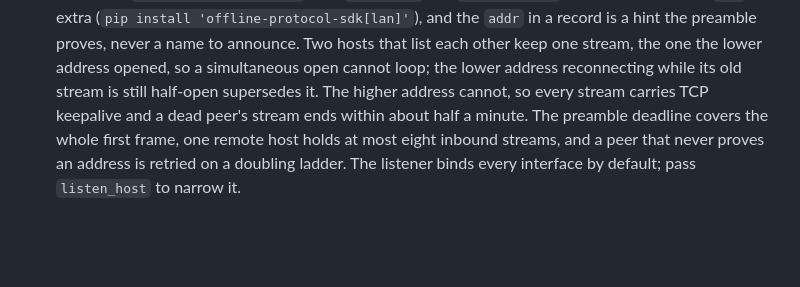
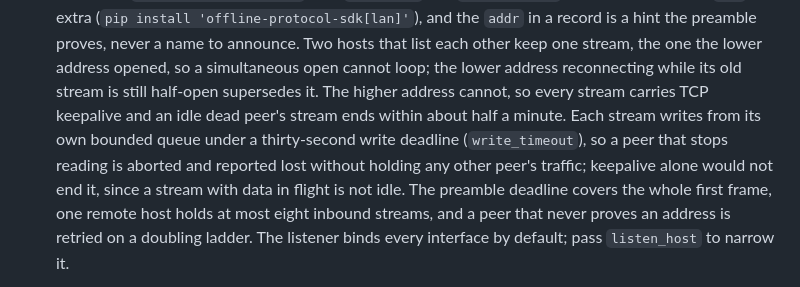
Before and after one commit to Offline-Protocol/offline-protocol-sdk, a Markdown page: CHANGELOG.md, the part around the change. Drawn GitHub-style; blank space fills up the shorter version.

```diff
--- a/CHANGELOG.md
+++ b/CHANGELOG.md
@@ -103,8 +103,12 @@ archived by series under [docs/changelog/](docs/changelog/); see the
   each other keep one stream, the one the lower address opened, so a
   simultaneous open cannot loop; the lower address reconnecting while its
   old stream is still half-open supersedes it. The higher address cannot, so
-  every stream carries TCP keepalive and a dead peer's stream ends within
-  about half a minute. The preamble deadline covers the whole first frame,
+  every stream carries TCP keepalive and an idle dead peer's stream ends
+  within about half a minute. Each stream writes from its own bounded queue
+  under a thirty-second write deadline (`write_timeout`), so a peer that
+  stops reading is aborted and reported lost without holding any other
+  peer's traffic; keepalive alone would not end it, since a stream with data
+  in flight is not idle. The preamble deadline covers the whole first frame,
   one remote host holds at most eight inbound streams, and a peer that never
   proves an address is retried on a doubling ladder. The listener binds
   every interface by default; pass `listen_host` to narrow it.
```
Also changed, not shown: docs/bridges/python.md (+12 -0 lines).
